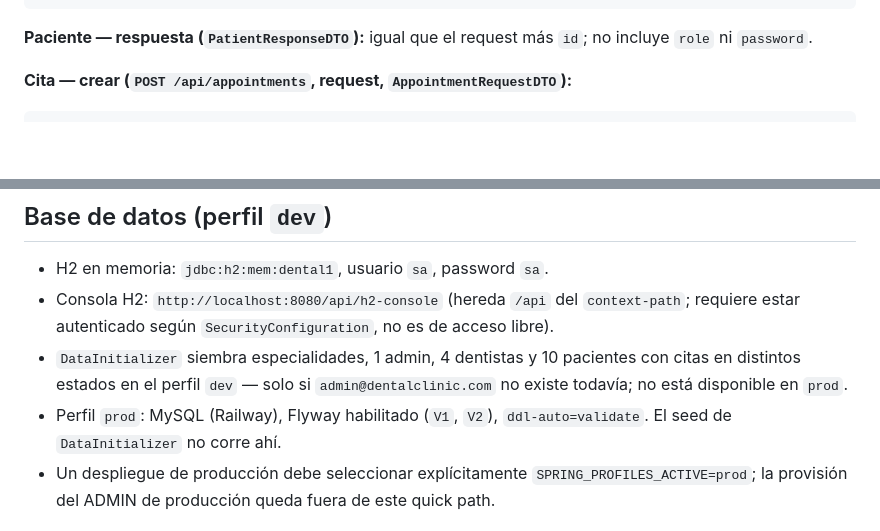
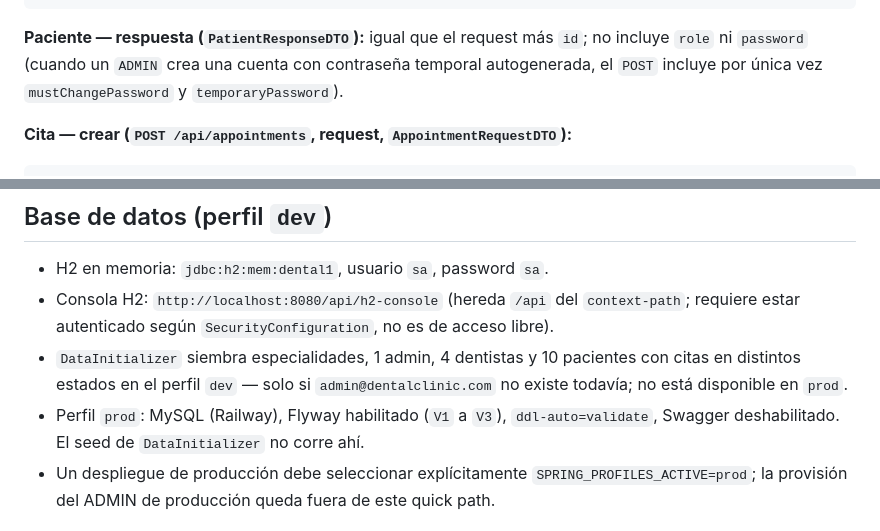
Before and after one commit to GinoL221/Dental-Clinic, a Markdown page: CONEXION.md, 2 parts joined by grey strips. Drawn GitHub-style; blank space fills up the shorter version.

````diff
--- a/CONEXION.md
+++ b/CONEXION.md
@@ -84,7 +86,7 @@ Todos los DTOs de request y response utilizan `camelCase` de forma uniforme.
 }
 ```
 
-**Paciente — respuesta (`PatientResponseDTO`):** igual que el request más `id`; no incluye `role` ni `password`.
+**Paciente — respuesta (`PatientResponseDTO`):** igual que el request más `id`; no incluye `role` ni `password` (cuando un `ADMIN` crea una cuenta con contraseña temporal autogenerada, el `POST` incluye por única vez `mustChangePassword` y `temporaryPassword`).
 
 **Cita — crear (`POST /api/appointments`, request, `AppointmentRequestDTO`):**
 
@@ -117,7 +119,7 @@ Todos los DTOs de request y response utilizan `camelCase` de forma uniforme.
 - H2 en memoria: `jdbc:h2:mem:dental1`, usuario `sa`, password `sa`.
 - Consola H2: `http://localhost:8080/api/h2-console` (hereda `/api` del `context-path`; requiere estar autenticado según `SecurityConfiguration`, no es de acceso libre).
 - `DataInitializer` siembra especialidades, 1 admin, 4 dentistas y 10 pacientes con citas en distintos estados en el perfil `dev` — solo si `admin@dentalclinic.com` no existe todavía; no está disponible en `prod`.
-- Perfil `prod`: MySQL (Railway), Flyway habilitado (`V1`, `V2`), `ddl-auto=validate`. El seed de `DataInitializer` no corre ahí.
+- Perfil `prod`: MySQL (Railway), Flyway habilitado (`V1` a `V3`), `ddl-auto=validate`, Swagger deshabilitado. El seed de `DataInitializer` no corre ahí.
 - Un despliegue de producción debe seleccionar explícitamente `SPRING_PROFILES_ACTIVE=prod`; la provisión del ADMIN de producción queda fuera de este quick path.
 
 ## Solución de problemas
````
Also changed, not shown: other parts of CONEXION.md (+15 -13 lines), docs/product.md (+4 -4 lines).
